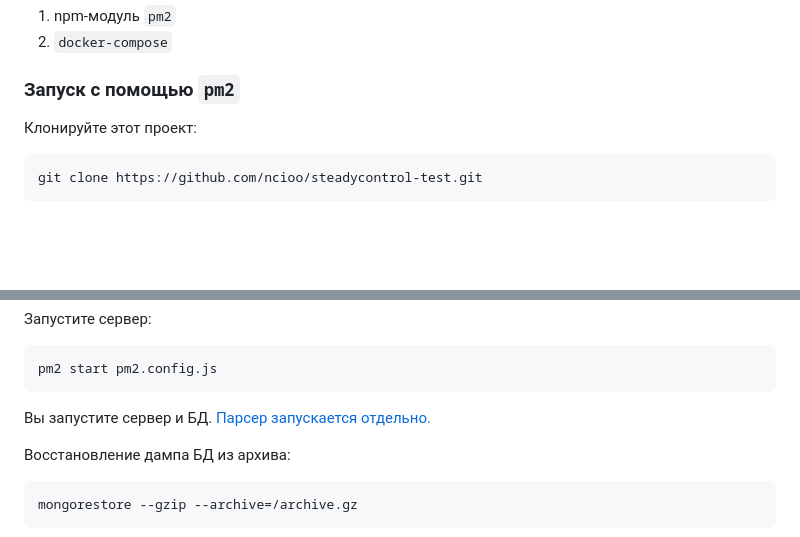
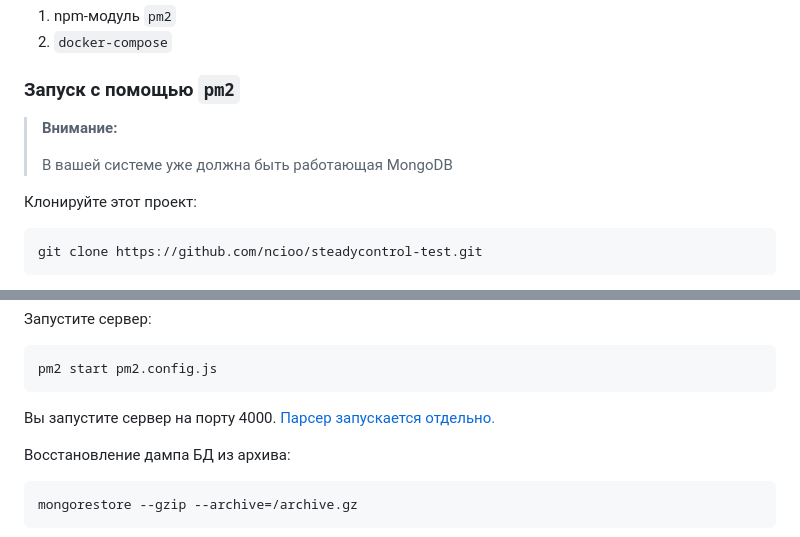
Before and after one commit to ncioo/steadycontrol-test, a Markdown page: README.md, 2 parts joined by grey strips. Drawn GitHub-style; blank space fills up the shorter version.

````diff
--- a/README.md
+++ b/README.md
@@ -86,6 +86,10 @@
 
 ### <a name="pm2">Запуск с помощью `pm2`</a>
 
+> **Внимание:**
+>
+> В вашей системе уже должна быть работающая MongoDB
+
 Клонируйте этот проект:
 
 ```bash
@@ -116,7 +120,7 @@ npm i pm2 -g
 pm2 start pm2.config.js
 ```
 
-Вы запустите сервер и БД. [Парсер запускается отдельно.](#how-to-use)
+Вы запустите сервер на порту 4000. [Парсер запускается отдельно.](#how-to-use)
 
 Восстановление дампа БД из архива:
 
````
Also changed, not shown: other parts of README.md (+2 -0 lines).
